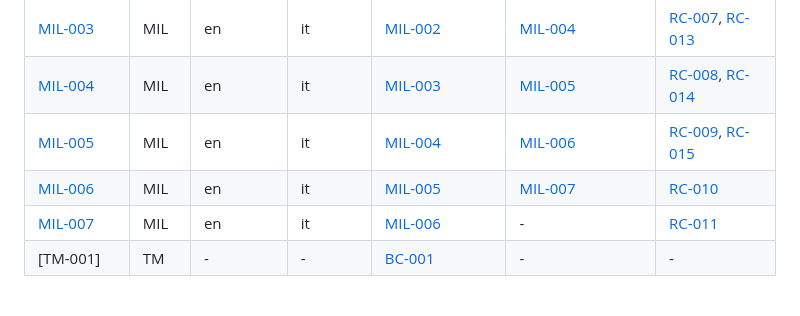
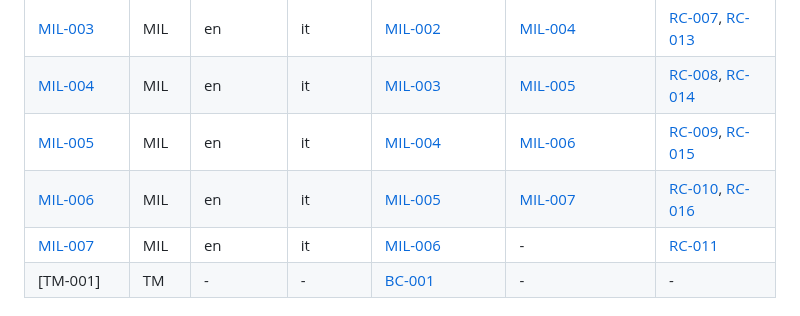
Before and after one commit to Tirsvad-Udemy-100-days-of-code/046-scraping-the-billboard, a Markdown page: docs/sqa/traceability-matrix.md, the part around one of its changes. Drawn GitHub-style.

```diff
--- a/docs/sqa/traceability-matrix.md
+++ b/docs/sqa/traceability-matrix.md
@@ -30,7 +30,7 @@ Tracks backward and forward links between artifact instances so that the traceab
 | [MIL-003] | MIL | en | it | [MIL-002] | [MIL-004] | [RC-007], [RC-013] |
 | [MIL-004] | MIL | en | it | [MIL-003] | [MIL-005] | [RC-008], [RC-014] |
 | [MIL-005] | MIL | en | it | [MIL-004] | [MIL-006] | [RC-009], [RC-015] |
-| [MIL-006] | MIL | en | it | [MIL-005] | [MIL-007] | [RC-010] |
+| [MIL-006] | MIL | en | it | [MIL-005] | [MIL-007] | [RC-010], [RC-016] |
 | [MIL-007] | MIL | en | it | [MIL-006] | - | [RC-011] |
 | [TM-001] | TM | - | - | [BC-001] | - | - |
 
```
Also changed, not shown: other parts of docs/sqa/traceability-matrix.md (+1 -0 lines), README.md (+13 -3 lines), docs/artifact-registry.md (+1 -1 lines), docs/wiki/images/step1-terminal-output.png, docs/wiki/images/step4-add-songs.png (added), 11 other files.
